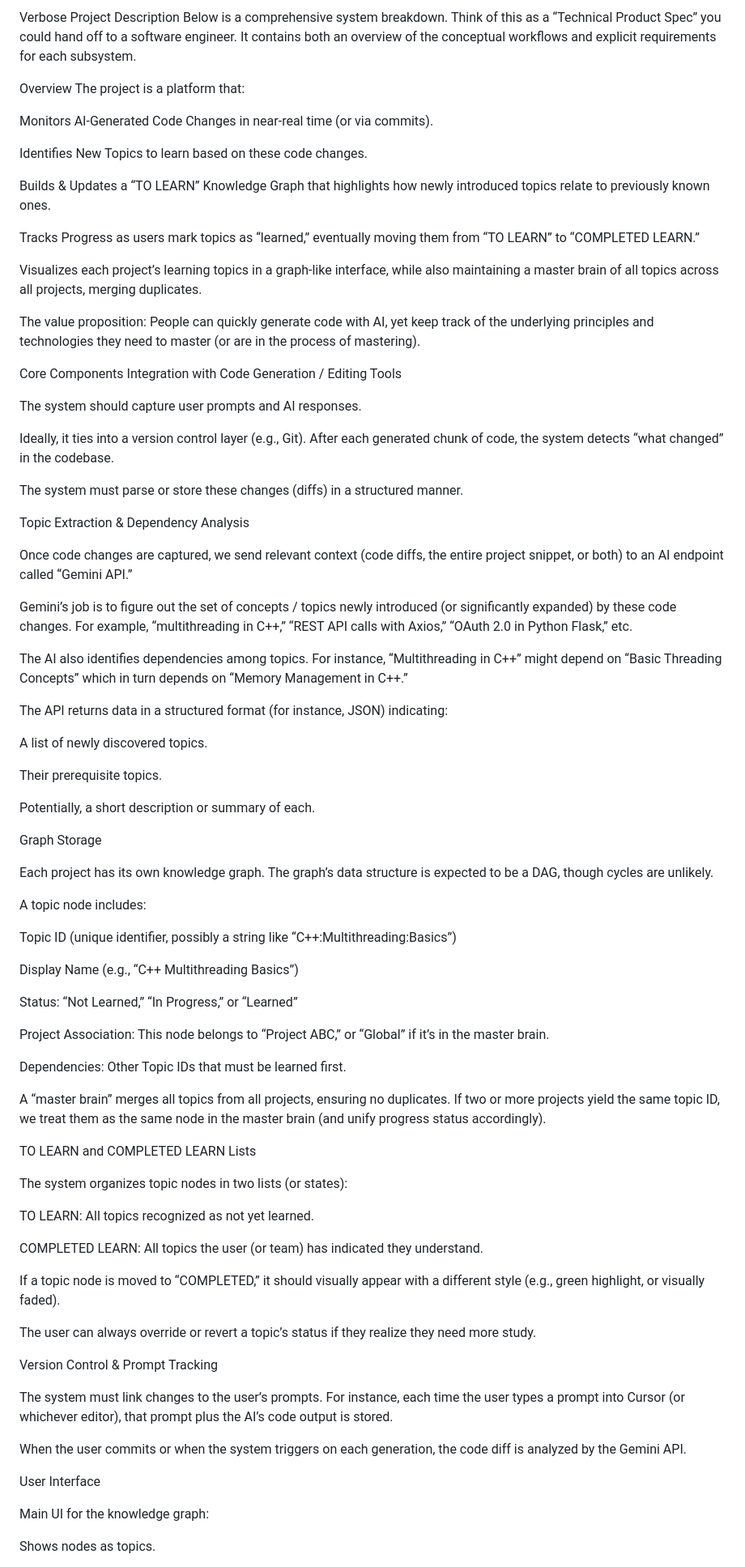
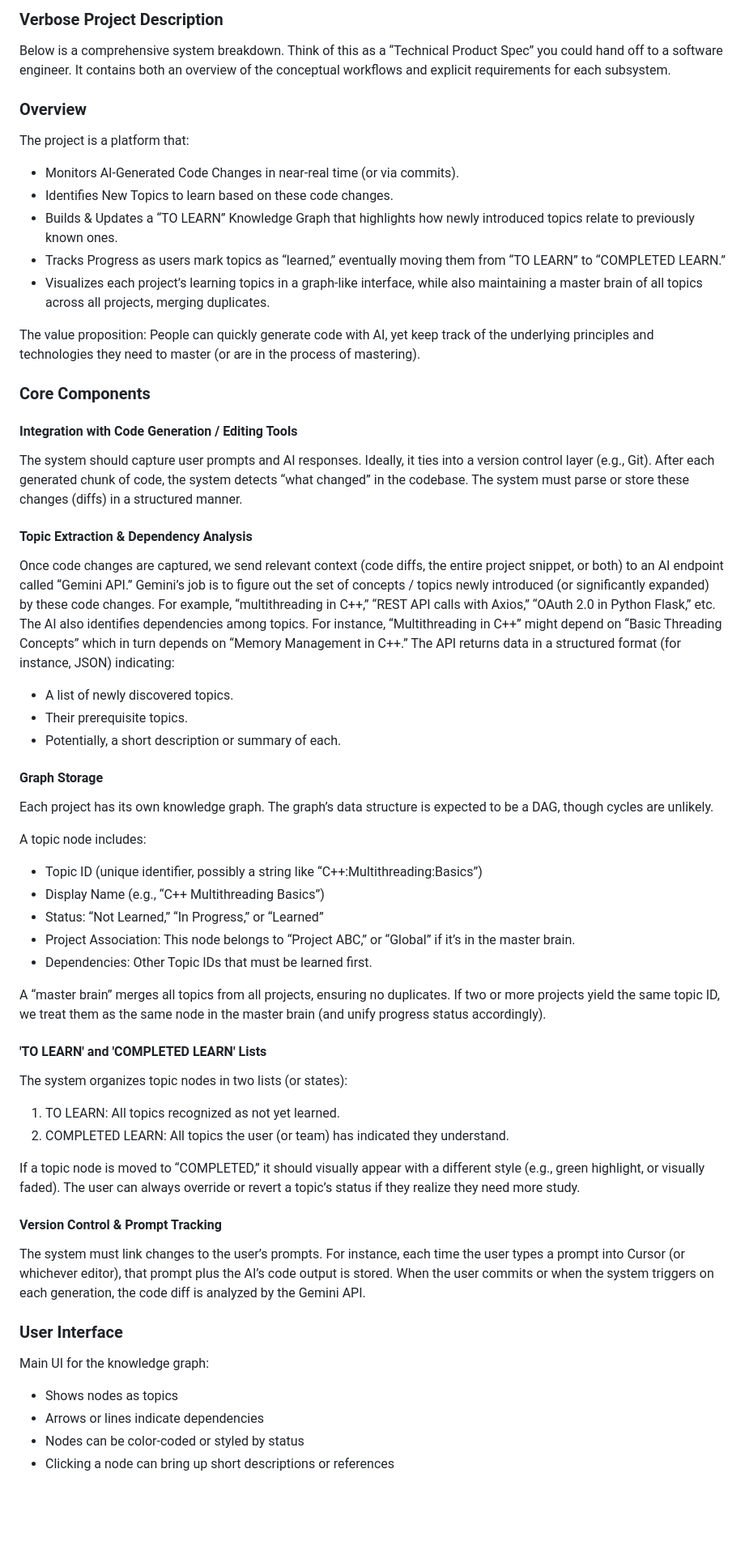
Before and after one commit to Panzah-Nexus/Brain_Vibe, a Markdown page: README.md, the part around one of its changes. Shown at 81% size. GitHub-like rendering; blank space fills up the shorter version.

```diff
--- a/README.md
+++ b/README.md
@@ -1,85 +1,63 @@
-Verbose Project Description
+### Verbose Project Description
 Below is a comprehensive system breakdown. Think of this as a “Technical Product Spec” you could hand off to a software engineer. It contains both an overview of the conceptual workflows and explicit requirements for each subsystem.
 
-Overview
+### Overview
 The project is a platform that:
 
-Monitors AI-Generated Code Changes in near-real time (or via commits).
-
-Identifies New Topics to learn based on these code changes.
-
-Builds & Updates a “TO LEARN” Knowledge Graph that highlights how newly introduced topics relate to previously known ones.
-
-Tracks Progress as users mark topics as “learned,” eventually moving them from “TO LEARN” to “COMPLETED LEARN.”
-
-Visualizes each project’s learning topics in a graph-like interface, while also maintaining a master brain of all topics across all projects, merging duplicates.
+- Monitors AI-Generated Code Changes in near-real time (or via commits).
+- Identifies New Topics to learn based on these code changes.
+- Builds & Updates a “TO LEARN” Knowledge Graph that highlights how newly introduced topics relate to previously known ones.
+- Tracks Progress as users mark topics as “learned,” eventually moving them from “TO LEARN” to “COMPLETED LEARN.”
+- Visualizes each project’s learning topics in a graph-like interface, while also maintaining a master brain of all topics across all projects, merging duplicates.
 
 The value proposition: People can quickly generate code with AI, yet keep track of the underlying principles and technologies they need to master (or are in the process of mastering).
 
-Core Components
-Integration with Code Generation / Editing Tools
+### Core Components
+#### Integration with Code Generation / Editing Tools
 
-The system should capture user prompts and AI responses.
+The system should capture user prompts and AI responses. Ideally, it ties into a version control layer (e.g., Git). After each generated chunk of code, the system detects “what changed” in the codebase. The system must parse or store these changes (diffs) in a structured manner.
 
-Ideally, it ties into a version control layer (e.g., Git). After each generated chunk of code, the system detects “what changed” in the codebase.
+#### Topic Extraction & Dependency Analysis
 
-The system must parse or store these changes (diffs) in a structured manner.
+Once code changes are captured, we send relevant context (code diffs, the entire project snippet, or both) to an AI endpoint called “Gemini API.” Gemini’s job is to figure out the set of concepts / topics newly introduced (or significantly expanded) by these code changes. For example, “multithreading in C++,” “REST API calls with Axios,” “OAuth 2.0 in Python Flask,” etc. The AI also identifies dependencies among topics. For instance, “Multithreading in C++” might depend on “Basic Threading Concepts” which in turn depends on “Memory Management in C++.” The API returns data in a structured format (for instance, JSON) indicating:
 
-Topic Extraction & Dependency Analysis
+- A list of newly discovered topics.
+- Their prerequisite topics.
+- Potentially, a short description or summary of each.
 
-Once code changes are captured, we send relevant context (code diffs, the entire project snippet, or both) to an AI endpoint called “Gemini API.”
-
-Gemini’s job is to figure out the set of concepts / topics newly introduced (or significantly expanded) by these code changes. For example, “multithreading in C++,” “REST API calls with Axios,” “OAuth 2.0 in Python Flask,” etc.
-
-The AI also identifies dependencies among topics. For instance, “Multithreading in C++” might depend on “Basic Threading Concepts” which in turn depends on “Memory Management in C++.”
-
-The API returns data in a structured format (for instance, JSON) indicating:
-
-A list of newly discovered topics.
-
-Their prerequisite topics.
-
-Potentially, a short description or summary of each.
-
-Graph Storage
+#### Graph Storage
 
 Each project has its own knowledge graph. The graph’s data structure is expected to be a DAG, though cycles are unlikely.
 
 A topic node includes:
 
-Topic ID (unique identifier, possibly a string like “C++:Multithreading:Basics”)
-
-Display Name (e.g., “C++ Multithreading Basics”)
-
-Status: “Not Learned,” “In Progress,” or “Learned”
-
-Project Association: This node belongs to “Project ABC,” or “Global” if it’s in the master brain.
-
-Dependencies: Other Topic IDs that must be learned first.
+- Topic ID (unique identifier, possibly a string like “C++:Multithreading:Basics”)
+- Display Name (e.g., “C++ Multithreading Basics”)
+- Status: “Not Learned,” “In Progress,” or “Learned”
+- Project Association: This node belongs to “Project ABC,” or “Global” if it’s in the master brain.
+- Dependencies: Other Topic IDs that must be learned first.
 
 A “master brain” merges all topics from all projects, ensuring no duplicates. If two or more projects yield the same topic ID, we treat them as the same node in the master brain (and unify progress status accordingly).
 
-TO LEARN and COMPLETED LEARN Lists
+#### 'TO LEARN' and 'COMPLETED LEARN' Lists
 
 The system organizes topic nodes in two lists (or states):
 
-TO LEARN: All topics recognized as not yet learned.
+1) TO LEARN: All topics recognized as not yet learned.
+2) COMPLETED LEARN: All topics the user (or team) has indicated they understand.
 
-COMPLETED LEARN: All topics the user (or team) has indicated they understand.
+If a topic node is moved to “COMPLETED,” it should visually appear with a different style (e.g., green highlight, or visually faded). The user can always override or revert a topic’s status if they realize they need more study.
 
-If a topic node is moved to “COMPLETED,” it should visually appear with a different style (e.g., green highlight, or visually faded).
+#### Version Control & Prompt Tracking
 
-The user can always override or revert a topic’s status if they realize they need more study.
+The system must link changes to the user’s prompts. For instance, each time the user types a prompt into Cursor (or whichever editor), that prompt plus the AI’s code output is stored. When the user commits or when the system triggers on each generation, the code diff is analyzed by the Gemini API.
 
-Version Control & Prompt Tracking
-
-The system must link changes to the user’s prompts. For instance, each time the user types a prompt into Cursor (or whichever editor), that prompt plus the AI’s code output is stored.
-
-When the user commits or when the system triggers on each generation, the code diff is analyzed by the Gemini API.
-
-User Interface
+### User Interface
 
 Main UI for the knowledge graph:
 
-Shows nodes as topics.
+- Shows nodes as topics
+- Arrows or lines indicate dependencies
+- Nodes can be color-coded or styled by status
+- Clicking a node can bring up short descriptions or references
 
```
Also changed, not shown: other parts of README.md (+43 -72 lines).
